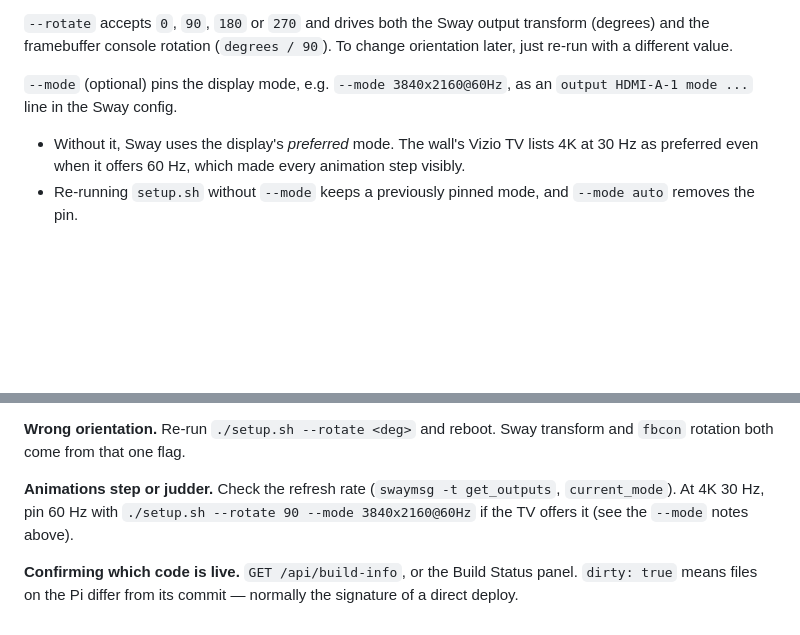
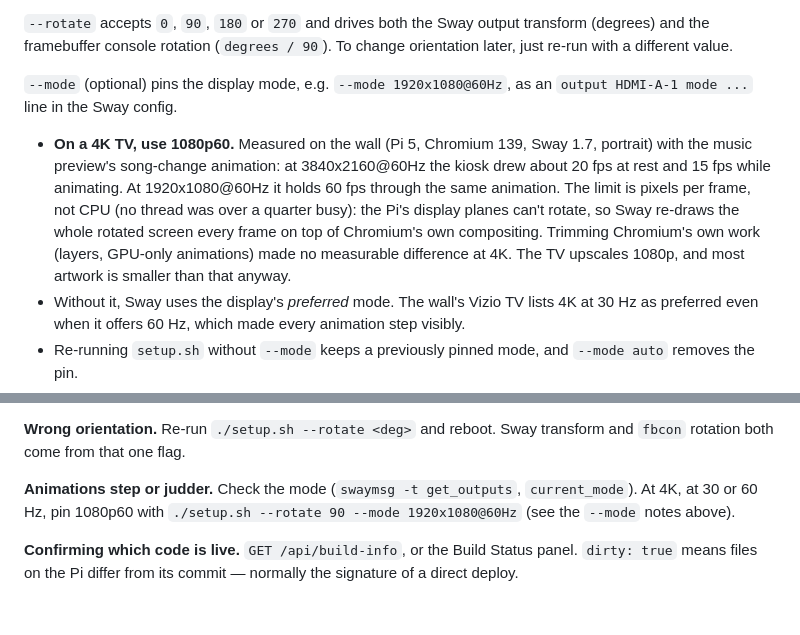
Before and after one commit to dansantee/poster-wall, a Markdown page: docs/RASPBERRY-PI.md, 2 parts joined by grey strips. Drawn GitHub-style; blank space fills up the shorter version.

```diff
--- a/docs/RASPBERRY-PI.md
+++ b/docs/RASPBERRY-PI.md
@@ -38,8 +38,17 @@ Run from the repo root, idempotent, safe to re-run:
 transform (degrees) and the framebuffer console rotation (`degrees / 90`). To
 change orientation later, just re-run with a different value.
 
-`--mode` (optional) pins the display mode, e.g. `--mode 3840x2160@60Hz`, as an
+`--mode` (optional) pins the display mode, e.g. `--mode 1920x1080@60Hz`, as an
 `output HDMI-A-1 mode ...` line in the Sway config.
+- **On a 4K TV, use 1080p60.** Measured on the wall (Pi 5, Chromium 139, Sway 1.7,
+  portrait) with the music preview's song-change animation: at 3840x2160@60Hz the
+  kiosk drew about 20 fps at rest and 15 fps while animating. At 1920x1080@60Hz it
+  holds 60 fps through the same animation. The limit is pixels per frame, not
+  CPU (no thread was over a quarter busy): the Pi's display planes can't rotate,
+  so Sway re-draws the whole rotated screen every frame on top of Chromium's own
+  compositing. Trimming Chromium's own work (layers, GPU-only animations) made no
+  measurable difference at 4K. The TV upscales 1080p, and most artwork is smaller
+  than that anyway.
 - Without it, Sway uses the display's *preferred* mode. The wall's Vizio TV
   lists 4K at 30 Hz as preferred even when it offers 60 Hz, which made every
   animation step visibly.
@@ -191,9 +200,9 @@ it.
 **Wrong orientation.** Re-run `./setup.sh --rotate <deg>` and reboot. Sway
 transform and `fbcon` rotation both come from that one flag.
 
-**Animations step or judder.** Check the refresh rate (`swaymsg -t get_outputs`,
-`current_mode`). At 4K 30 Hz, pin 60 Hz with `./setup.sh --rotate 90 --mode
-3840x2160@60Hz` if the TV offers it (see the `--mode` notes above).
+**Animations step or judder.** Check the mode (`swaymsg -t get_outputs`,
+`current_mode`). At 4K, at 30 or 60 Hz, pin 1080p60 with `./setup.sh --rotate 90
+--mode 1920x1080@60Hz` (see the `--mode` notes above).
 
 **Confirming which code is live.** `GET /api/build-info`, or the Build Status
 panel. `dirty: true` means files on the Pi differ from its commit — normally the
```
Also changed, not shown: README.md (+1 -1 lines), docs/ARCHITECTURE.md (+8 -5 lines).
